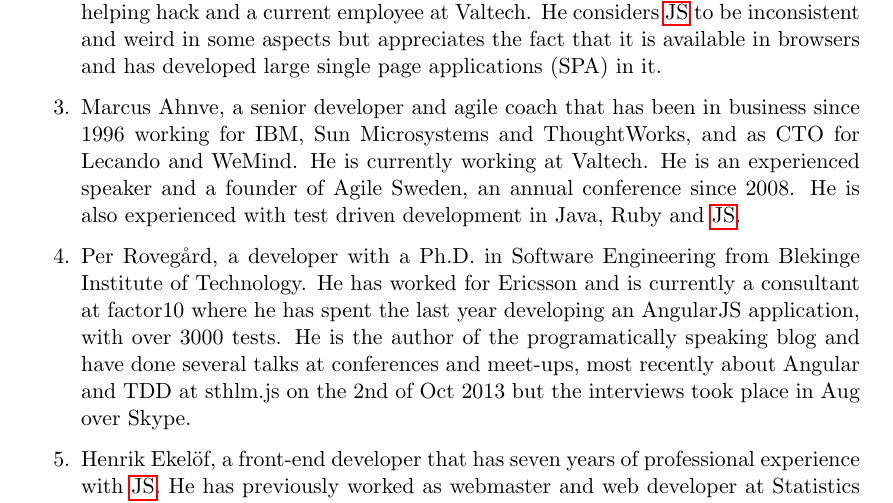
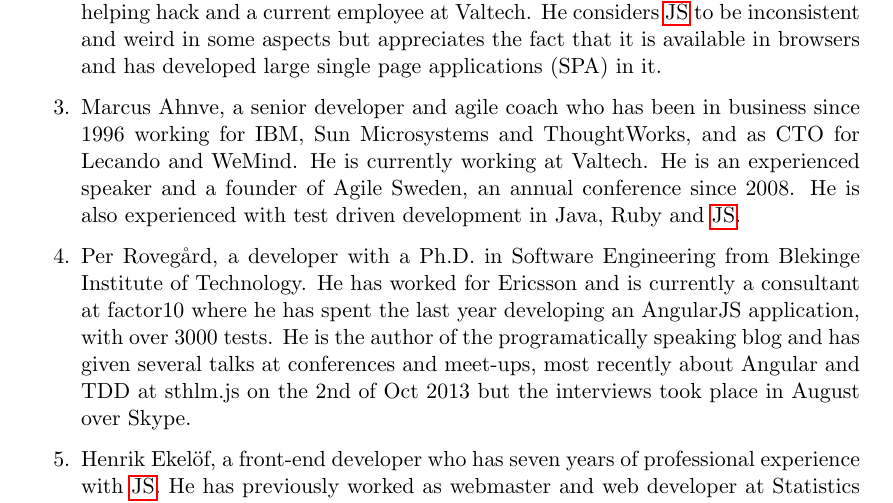
Before and after one commit to emilwall/exjobb, a LaTeX thesis (exjobb_thesis_emilwall.tex): part of page 14 of 58, cut so that both start at the same text. Compiled offline with pdfLaTeX.

Commit message:
Grammatical fixes interviewees

```diff
--- a/exjobb_thesis_emilwall.tex
+++ b/exjobb_thesis_emilwall.tex
@@ -302,11 +302,11 @@
 
 \item Patrik Stenmark, a Ruby and \gls{js} developer since 2007. He is also an organiser of a helping hack and a current employee at Valtech. He considers \gls{js} to be inconsistent and weird in some aspects but appreciates the fact that it is available in browsers and has developed large single page applications (SPA) in it.
 
-\item Marcus Ahnve, a senior developer and agile coach that has been in business since 1996 working for IBM, Sun Microsystems and ThoughtWorks, and as CTO for Lecando and WeMind. He is currently working at Valtech. He is an experienced speaker and a founder of Agile Sweden, an annual conference since 2008. He is also experienced with test driven development in Java, Ruby and \gls{js}.
+\item Marcus Ahnve, a senior developer and agile coach who has been in business since 1996 working for IBM, Sun Microsystems and ThoughtWorks, and as CTO for Lecando and WeMind. He is currently working at Valtech. He is an experienced speaker and a founder of Agile Sweden, an annual conference since 2008. He is also experienced with test driven development in Java, Ruby and \gls{js}.
 
-\item Per Rovegård, a developer with a Ph.D. in Software Engineering from Blekinge Institute of Technology. He has worked for Ericsson and is currently a consultant at factor10 where he has spent the last year developing an AngularJS application, with over 3000 tests. He is the author of the programatically speaking blog and have done several talks at conferences and meet-ups, most recently about Angular and TDD at sthlm.js on the 2nd of Oct 2013 but the interviews took place in Aug over Skype.
+\item Per Rovegård, a developer with a Ph.D. in Software Engineering from Blekinge Institute of Technology. He has worked for Ericsson and is currently a consultant at factor10 where he has spent the last year developing an AngularJS application, with over 3000 tests. He is the author of the programatically speaking blog and has given several talks at conferences and meet-ups, most recently about Angular and TDD at sthlm.js on the 2nd of Oct 2013 but the interviews took place in August over Skype.
 
-\item Henrik Ekelöf, a front-end developer that has seven years of professional experience with \gls{js}. He has previously worked as webmaster and web developer at Statistics Sweden and SIX and is now technical consultant at Valtech. I met him in person during my introduction programme in Valtech where he had a session with us about idiomatic \gls{js}, linting and optimisations, but this interview was done over Skype since he works out of town.
+\item Henrik Ekelöf, a front-end developer who has seven years of professional experience with \gls{js}. He has previously worked as webmaster and web developer at Statistics Sweden and SIX and is now technical consultant at Valtech. I met him in person during my introduction programme in Valtech where he had a session with us about idiomatic \gls{js}, linting and optimisations, but this interview was done over Skype since he works out of town.
 \end{enumerate}
 
 \subsubsection{(ML,JS)Other People Involved}
```
